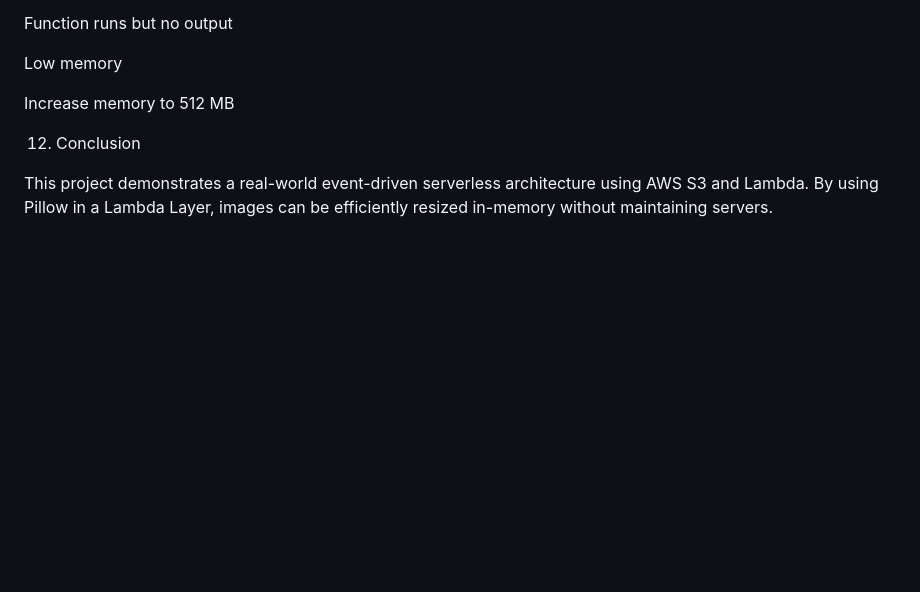
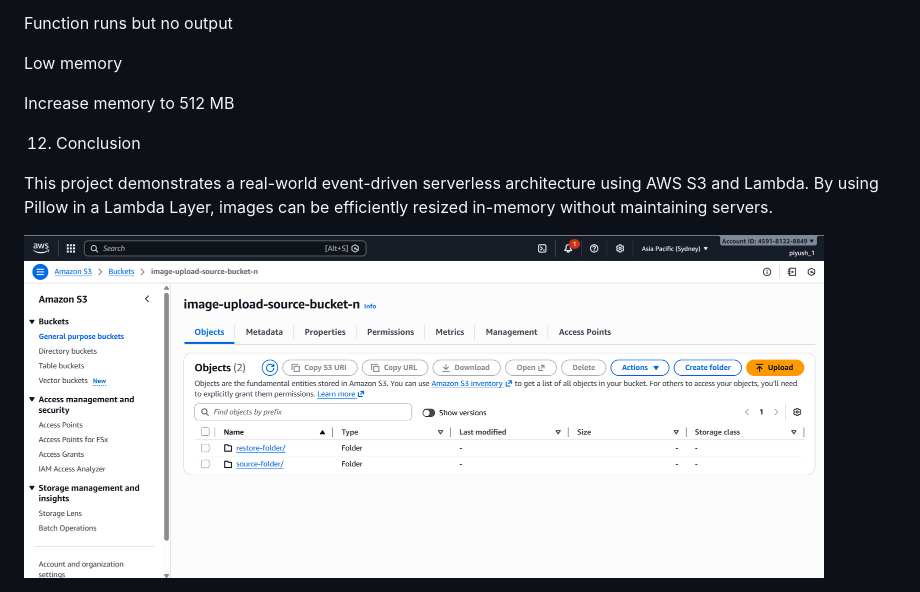
Before and after one commit to PiyushMaheshwari-CN/Image-Resizing, a Markdown page: README.md, the part around the change. Rendered like a GitHub page; blank space fills up the shorter version.

```diff
--- a/README.md
+++ b/README.md
@@ -366,3 +366,5 @@ Increase memory to 512 MB
 12. Conclusion
 
 This project demonstrates a real-world event-driven serverless architecture using AWS S3 and Lambda. By using Pillow in a Lambda Layer, images can be efficiently resized in-memory without maintaining servers.
+
+<img src="imgg.png" alt="Project Screenshot" width="800">
```
